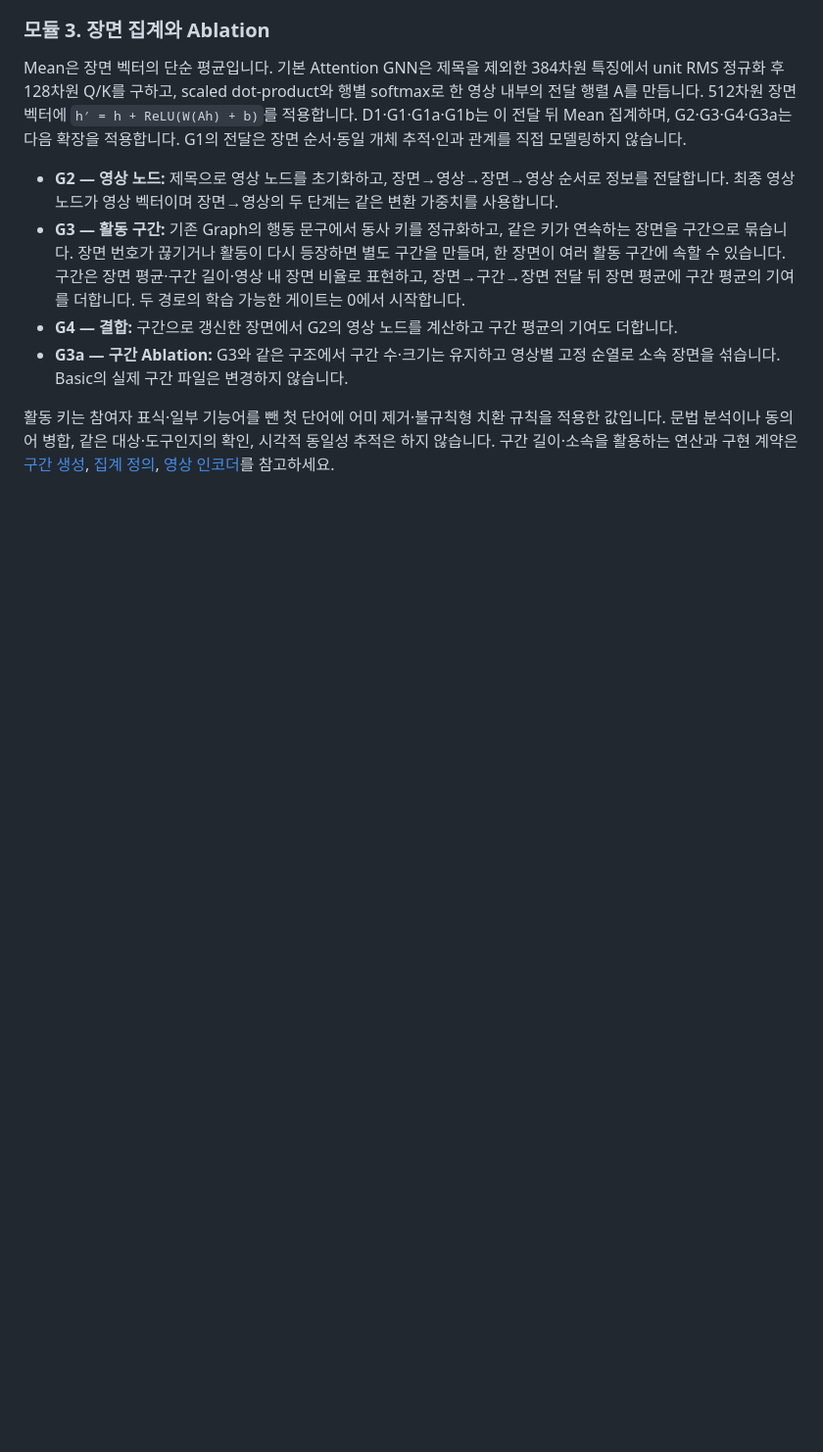
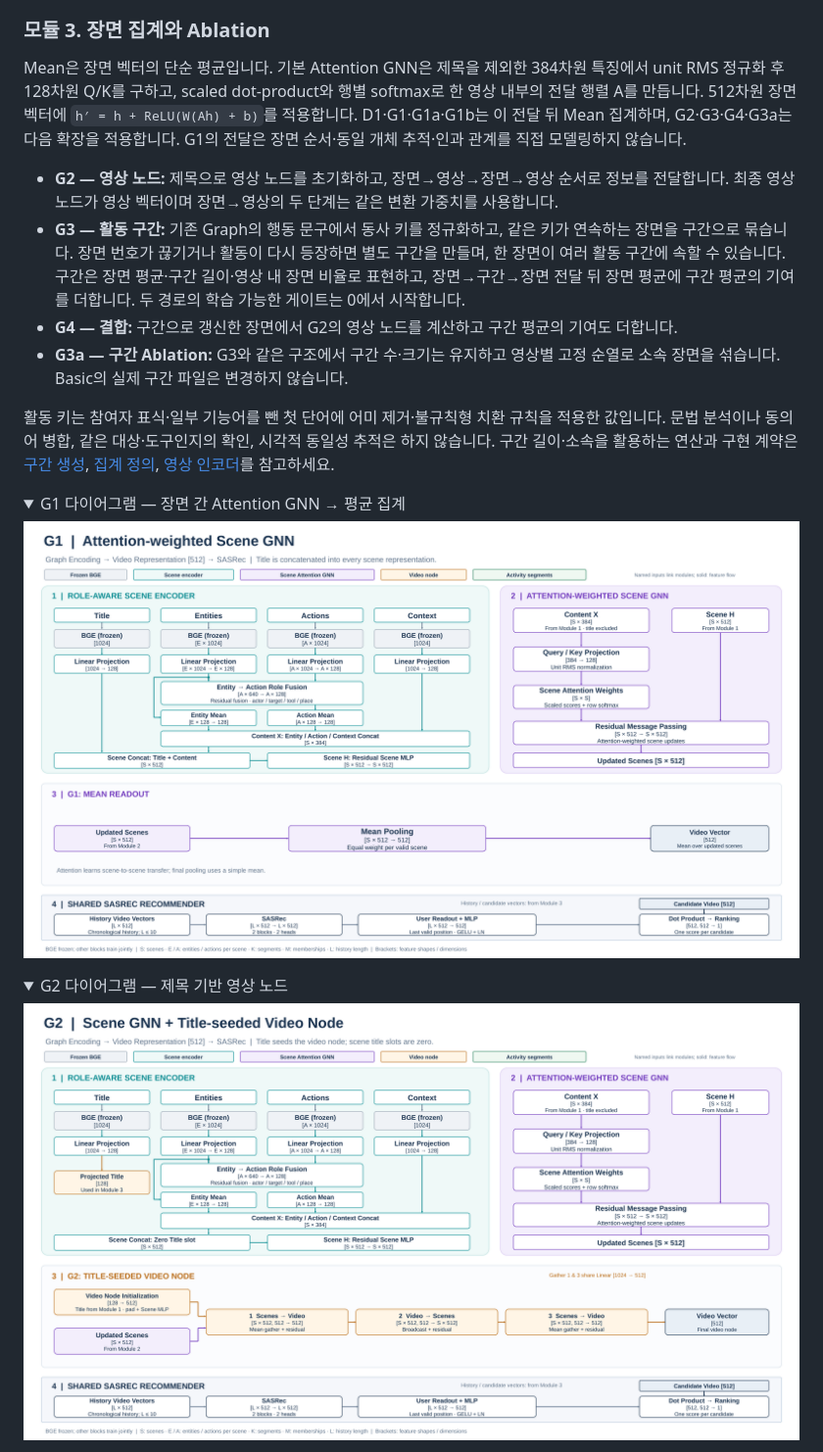
Before and after one commit to obeychoi0120/ViewingContextPipeline, a Markdown page: README.md, the part around the change printed below. Shown: that part at 98% size. Drawn GitHub-style; pictures changed too: docs/design/recsys_diagram_g1.png (added), docs/design/recsys_diagram_g2.png (added); folded sections open; blank space fills up the shorter version.

```diff
--- a/README.md
+++ b/README.md
@@ -329,3 +329,17 @@ Mean은 장면 벡터의 단순 평균입니다. 기본 Attention GNN은 제목
 
 활동 키는 참여자 표식·일부 기능어를 뺀 첫 단어에 어미 제거·불규칙형 치환 규칙을 적용한 값입니다. 문법 분석이나 동의어 병합, 같은 대상·도구인지의 확인, 시각적 동일성 추적은 하지 않습니다. 구간 길이·소속을 활용하는 연산과 구현 계약은 [구간 생성](src/validation/scene_segments.py), [집계 정의](src/validation/graph_context.py), [영상 인코더](src/validation/graph_model.py)를 참고하세요.
 
+<details>
+<summary>G1 다이어그램 — 장면 간 Attention GNN → 평균 집계</summary>
+
+![G1: 장면 간 Attention GNN과 평균 집계](docs/design/recsys_diagram_g1.png)
+
+</details>
+
+<details>
+<summary>G2 다이어그램 — 제목 기반 영상 노드</summary>
+
+![G2: 장면 간 Attention GNN과 제목 기반 영상 노드](docs/design/recsys_diagram_g2.png)
+
+</details>
+
```
Also changed, not shown: other parts of README.md (+14 -0 lines), docs/design/recsys_diagram_g3.png (added), docs/design/recsys_diagram_g4.png (added), 1 other file.
